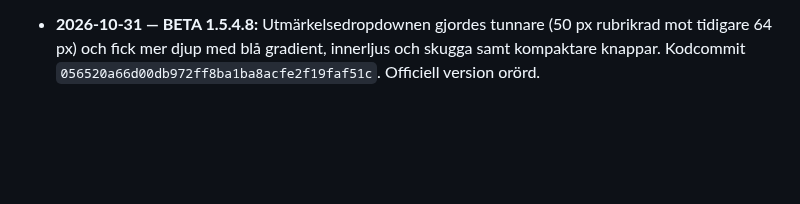
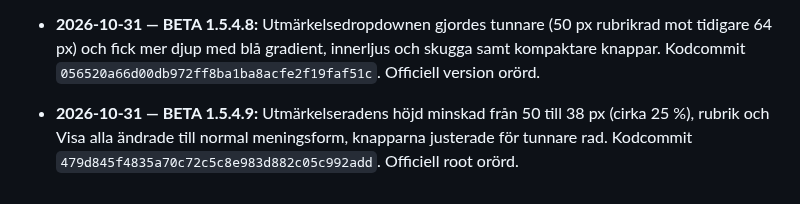
Before and after one commit to olikid/shl-gulddrommen, a Markdown page: PROJECT_BIBLE.md, the part around the change. GitHub-like rendering; blank space fills up the shorter version.

Commit message:
docs: BETA 1.5.4.9 slimmer achievement row

```diff
--- a/PROJECT_BIBLE.md
+++ b/PROJECT_BIBLE.md
@@ -203,3 +203,5 @@ Tränarens privatekonomi ska i en framtida version påverka matchbeslut och i f
 - **2026-10-31 — BETA 1.5.4.7:** `Dina utmärkelser` på tränarprofilen har fått en tydligare blå gradientpanel med kant, djup och kraftigare typografi, inspirerad av `Lagets förtroende`. Dropdownen är fortsatt öppen som standard, `VISA ALLA` och pilen ligger i högra delen och medaljerna i panelens innehåll. Kodcommit `d678613b0e4108d63276358c8ef4f6fa1306ffda`. Officiell root orörd.
 
 - **2026-10-31 — BETA 1.5.4.8:** Utmärkelsedropdownen gjordes tunnare (50 px rubrikrad mot tidigare 64 px) och fick mer djup med blå gradient, innerljus och skugga samt kompaktare knappar. Kodcommit `056520a66d00db972ff8ba1ba8acfe2f19faf51c`. Officiell version orörd.
+
+- **2026-10-31 — BETA 1.5.4.9:** Utmärkelseradens höjd minskad från 50 till 38 px (cirka 25 %), rubrik och Visa alla ändrade till normal meningsform, knapparna justerade för tunnare rad. Kodcommit `479d845f4835a70c72c5c8e983d882c05c992add`. Officiell root orörd.
```
